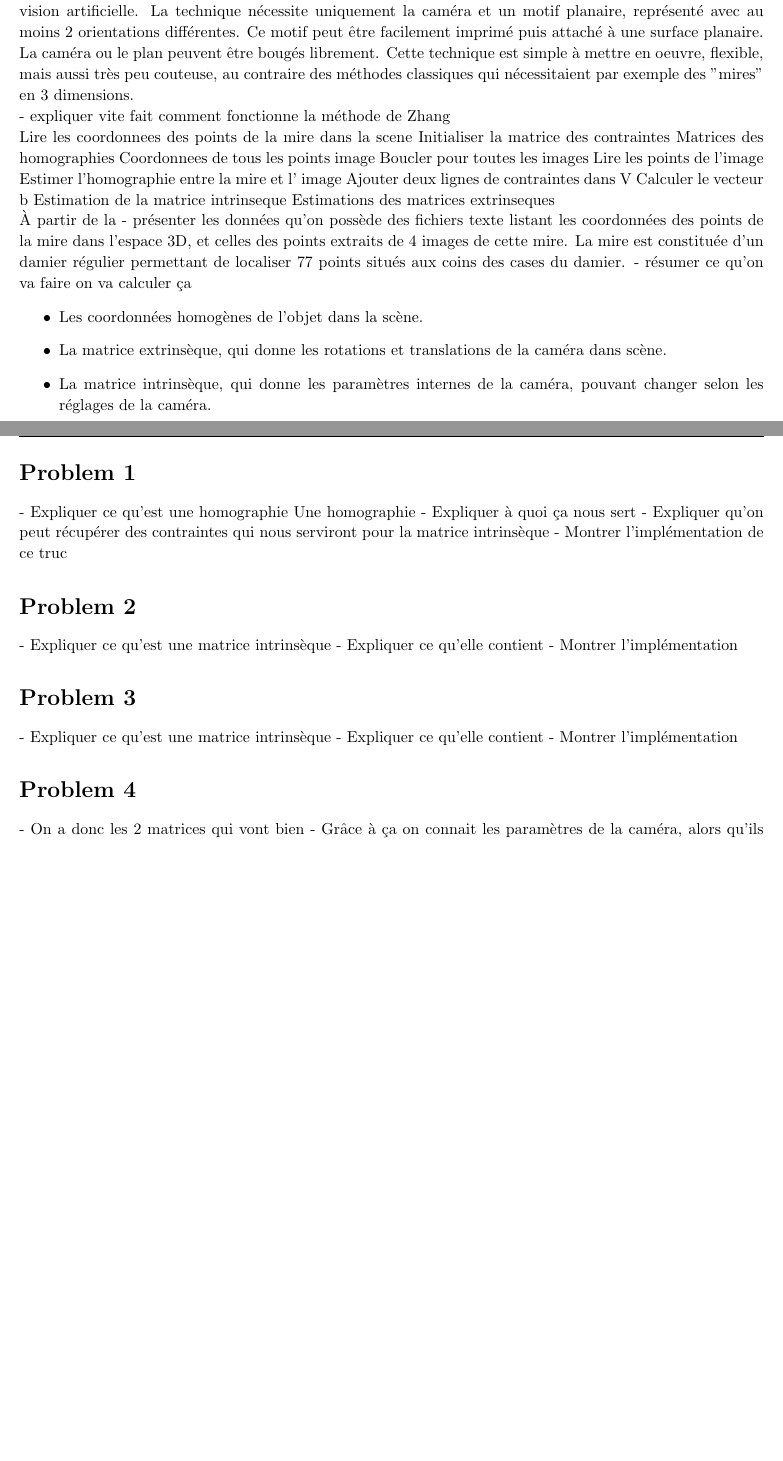
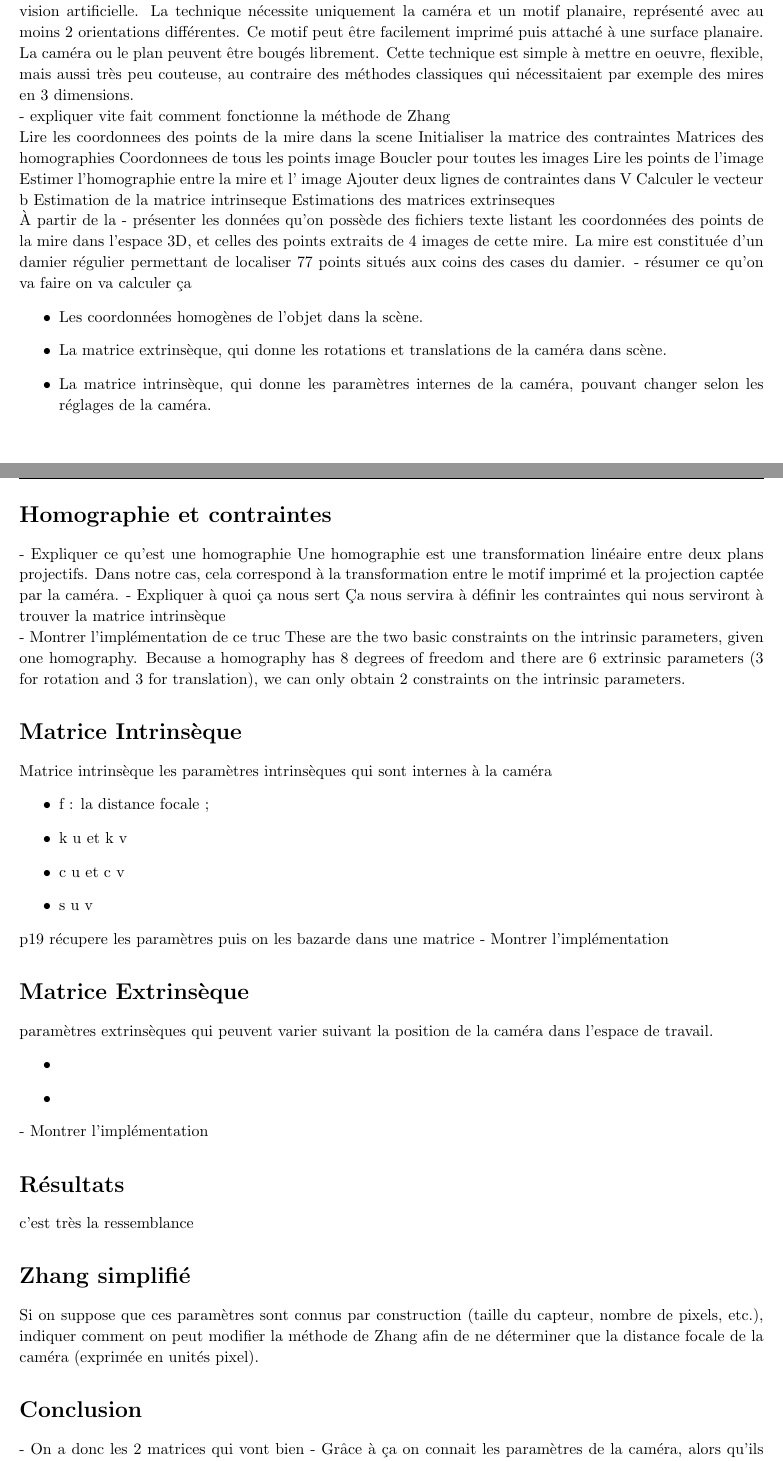
Before and after one commit to arnaudcoj/m2s3_visa_tp1_calibration, a LaTeX document (rapport.tex): two parts of pages 3 and 4 of 4, joined at a grey line, cut so that both start at the same text, the shorter picture padded with empty space. Compiled offline with pdfLaTeX.

Commit message:
brouillon quasi fini. manque reformulation et mise en page

```diff
--- a/rapport.tex
+++ b/rapport.tex
@@ -195,7 +195,7 @@ Adapté pour utilisation sans connaissances en géométrie 3D our en vision arti
 La technique nécessite uniquement la caméra et un motif planaire, représenté avec au moins 2 orientations différentes.
 Ce motif peut être facilement imprimé puis attaché à une surface planaire.
 La caméra ou le plan peuvent être bougés librement.
-Cette technique est simple à mettre en oeuvre, flexible, mais aussi très peu couteuse, au contraire des méthodes classiques qui nécessitaient par exemple des "mires" en 3 dimensions.
+Cette technique est simple à mettre en oeuvre, flexible, mais aussi très peu couteuse, au contraire des méthodes classiques qui nécessitaient par exemple des mires en 3 dimensions.
 
 - expliquer vite fait comment fonctionne la méthode de Zhang
 
@@ -220,7 +220,7 @@ on va calculer ça
  \item Les coordonnées homogènes de l'objet dans la scène.
  \item La matrice extrinsèque, qui donne les rotations et translations de la caméra dans scène.
  \item La matrice intrinsèque, qui donne les paramètres internes de la caméra, pouvant changer
- selon les réglages de la caméra.\\
+ selon les réglages de la caméra.
 \end{itemize}
 
 \clearpage
@@ -229,42 +229,69 @@ on va calculer ça
 %	DÉTERMINATION DE L'HOMOGRAPHIE ENTRE POINTS DE LA SCÈNE ET POINTS PROJETÉS
 %----------------------------------------------------------------------------------------
 
-\begin{homeworkProblem}
+\section{Homographie et contraintes}
 
 - Expliquer ce qu'est une homographie
-Une homographie
+Une homographie est une transformation linéaire entre deux plans projectifs.
+Dans notre cas, cela correspond à la transformation entre le motif imprimé et la projection captée par la caméra.
 - Expliquer à quoi ça nous sert
-- Expliquer qu'on peut récupérer des contraintes qui nous serviront pour la matrice intrinsèque
+Ça nous servira à définir les contraintes qui nous serviront à trouver la matrice intrinsèque
+
 - Montrer l'implémentation de ce truc
+These are the two basic constraints on the intrinsic parameters, given one homography.  Because a
+homography has 8 degrees of freedom and there are 6 extrinsic parameters (3 for rotation and 3 for
+translation), we can only obtain 2 constraints on the intrinsic parameters.
 
-%Listing \ref{homework_example} shows a Perl script.
-%\perlscript{homework_example}{Sample Perl Script With Highlighting}
 
-\end{homeworkProblem}
 
 %----------------------------------------------------------------------------------------
 %	DÉTERMINATION DE LA MATRICE INTRINSÈQUE
 %----------------------------------------------------------------------------------------
 
-\begin{homeworkProblem}
+\section{Matrice Intrinsèque}
 
-- Expliquer ce qu'est une matrice intrinsèque
-- Expliquer ce qu'elle contient
+Matrice intrinsèque
+les paramètres intrinsèques qui sont internes à la caméra
+\begin{itemize}
+\item f : la distance focale ;
+\item k u  et  k v %{\displaystyle k_{u}{\mbox{ et }}k_{v}} k_u \mbox{ et } k_v : les facteurs d'agrandissement de l'image ;
+\item c u  et  c v %{\displaystyle c_{u}{\mbox{ et }}c_{v}} c_u \mbox{ et } c_v : les coordonnées de la projection du centre optique de la caméra sur le plan image ;
+\item s u v %{\displaystyle s_{uv}} s_{uv} : qui traduit la non-orthogonalité potentielle des lignes et des colonnes de cellules électroniques photosensibles qui composent le capteur de la caméra. La plupart du temps, ce paramètre est négligé et prend donc une valeur nulle.
+\end{itemize}
+
+p19 récupere les paramètres puis on les bazarde dans une matrice
 - Montrer l'implémentation
 
-\end{homeworkProblem}
 
 %----------------------------------------------------------------------------------------
 %	DÉTERMINATION DE LA MATRICE EXTRINSÈQUE
 %----------------------------------------------------------------------------------------
 
-\begin{homeworkProblem}
-
-- Expliquer ce qu'est une matrice intrinsèque
-- Expliquer ce qu'elle contient
+\section{Matrice Extrinsèque}
+paramètres extrinsèques qui peuvent varier suivant la position de la caméra dans l'espace de travail.
+\begin{itemize}
+\item %R_{{3\times 3}} : qui est la matrice de rotation permettant de passer du repère lié à l'espace de travail au repère lié à la caméra ;
+\item %t x , t y  et  t z {\displaystyle t_{x},t_{y}{\mbox{ et }}t_{z}} t_x, t_y \mbox{ et }t_z : qui sont les composantes du vecteur de translation permettant de passer du repère lié à l'espace de travail au repère lié à la caméra.
+\end{itemize}
 - Montrer l'implémentation
 
-\end{homeworkProblem}
+%----------------------------------------------------------------------------------------
+%	RÉSULTATS OBTENUS
+%----------------------------------------------------------------------------------------
+
+\section{Résultats}
+
+c'est très la ressemblance
+
+%----------------------------------------------------------------------------------------
+%	VERSION SIMPLIFIÉE
+%----------------------------------------------------------------------------------------
+
+\section{Zhang simplifié}
+
+Si on suppose que ces paramètres sont connus par construction (taille du capteur, nombre de pixels, etc.), indiquer comment on peut modifier la méthode de Zhang afin de ne déterminer que la distance focale de la caméra (exprimée en unités pixel).
+
+%tout doux
 
 %----------------------------------------------------------------------------------------
 
@@ -272,13 +299,11 @@ Une homographie
 %	CONCLUSION
 %----------------------------------------------------------------------------------------
 
-\begin{homeworkProblem}
+\section{Conclusion}
 
 - On a donc les 2 matrices qui vont bien
-- Grâce à ça on connait les paramètres de la caméra, alors qu'ils n'étaient pas donnés par le constructeur (je crois ?)
+- Grâce à ça on connait les paramètres de la caméra, alors qu'ils n'étaient pas donnés par le constructeur
 - Pratique car pas besoin de trop de matos
-
-\end{homeworkProblem}
 
 %----------------------------------------------------------------------------------------
 
```
